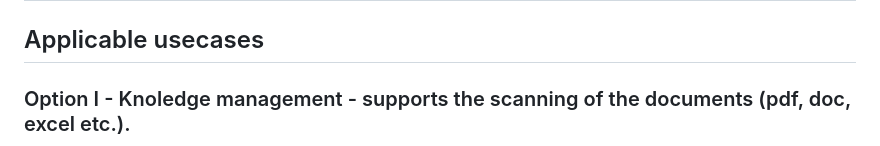
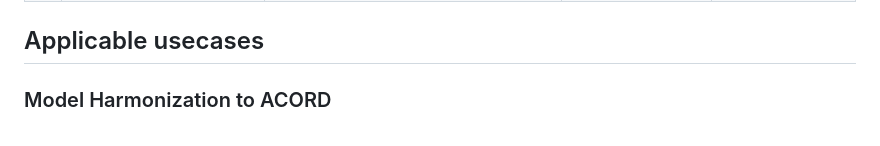
Before and after one commit to inbravo/rag-bot, a Markdown page: README.md, the part around one of its changes. GitHub-like rendering.

```diff
--- a/README.md
+++ b/README.md
@@ -70,6 +70,6 @@ This codebase now supports **three distinct use cases**:
 | 6 | [LLMFactory][Link_16.md] | Factory class to create LLM instances based on model type e.g., 'ollama', 'gpt', 'claude') | [Factory Pattern][Link_17.md] | [Langchain Models][Link_18.md] |
 
 ## Applicable usecases
-### Option I - Knoledge management - supports the scanning of the documents (pdf, doc, excel etc.).
+### Model Harmonization to ACORD
 
 <div style="text-align: center;">
```
Also changed, not shown: other parts of README.md (+1 -7 lines).
